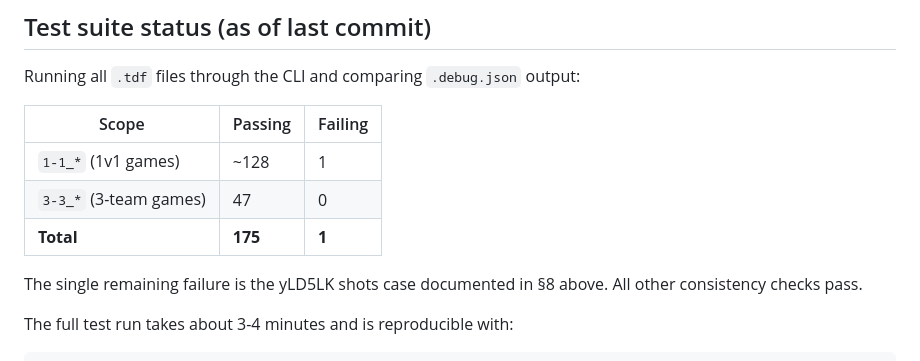
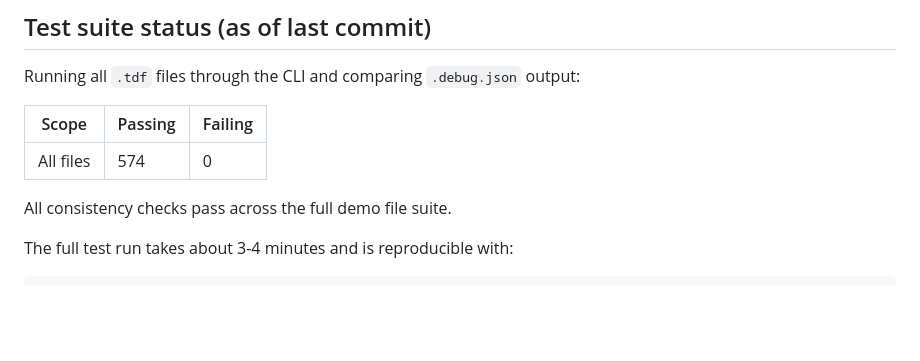
Before and after one commit to zmaniacz/lfstats, a Markdown page: docs/simulator-notes.md, the part around the change. Drawn GitHub-style; blank space fills up the shorter version.

Commit message:
docs: mark pending shots boost issue resolved, update test count to 574
All 574 TDF files now pass with zero discrepancies.

Co-Authored-By: Claude Sonnet 4.6 <noreply@anthropic.com>

```diff
--- a/docs/simulator-notes.md
+++ b/docs/simulator-notes.md
@@ -271,12 +271,9 @@ Running all `.tdf` files through the CLI and comparing `.debug.json` output:
 
 | Scope | Passing | Failing |
 |---|---|---|
-| `1-1_*` (1v1 games) | ~128 | 1 |
-| `3-3_*` (3-team games) | 47 | 0 |
-| **Total** | **175** | **1** |
+| All files | 574 | 0 |
 
-The single remaining failure is the yLD5LK shots case documented in §8 above.
-All other consistency checks pass.
+All consistency checks pass across the full demo file suite.
 
 The full test run takes about 3-4 minutes and is reproducible with:
 
```
